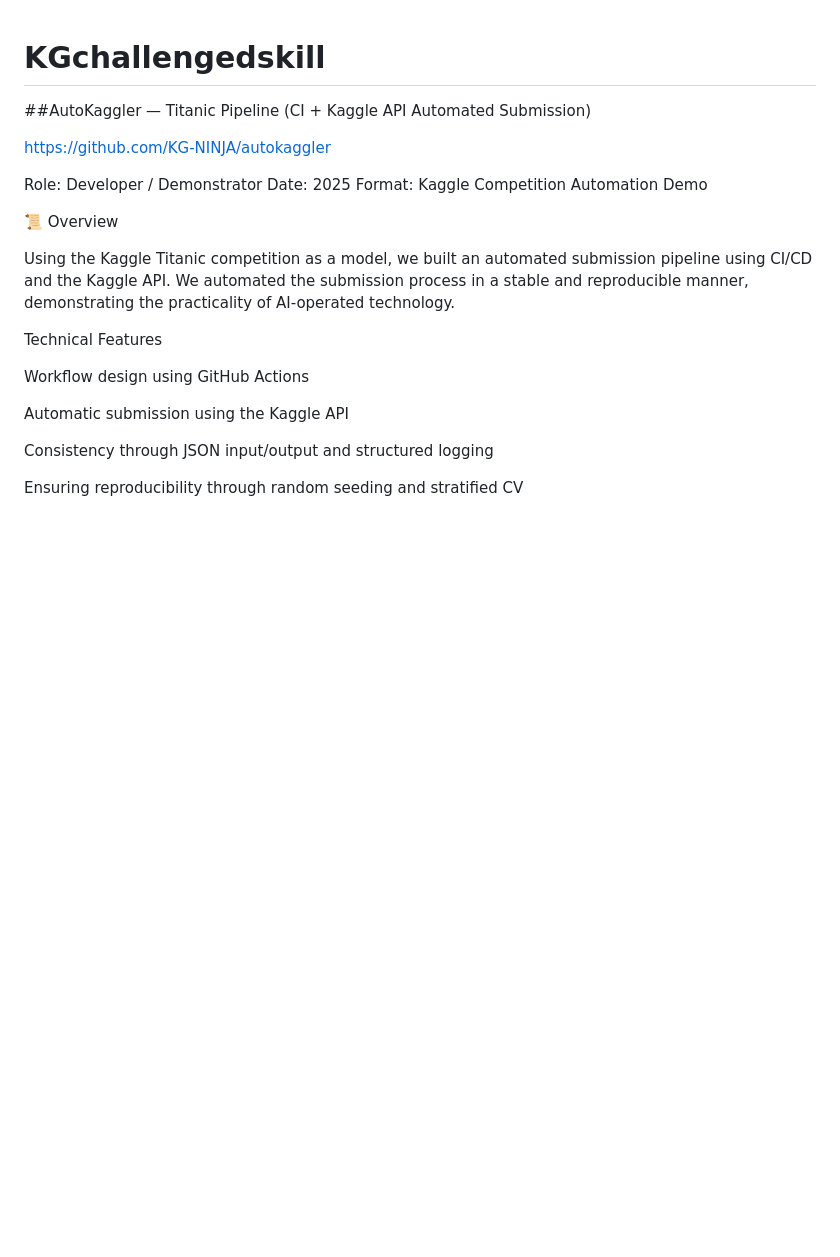
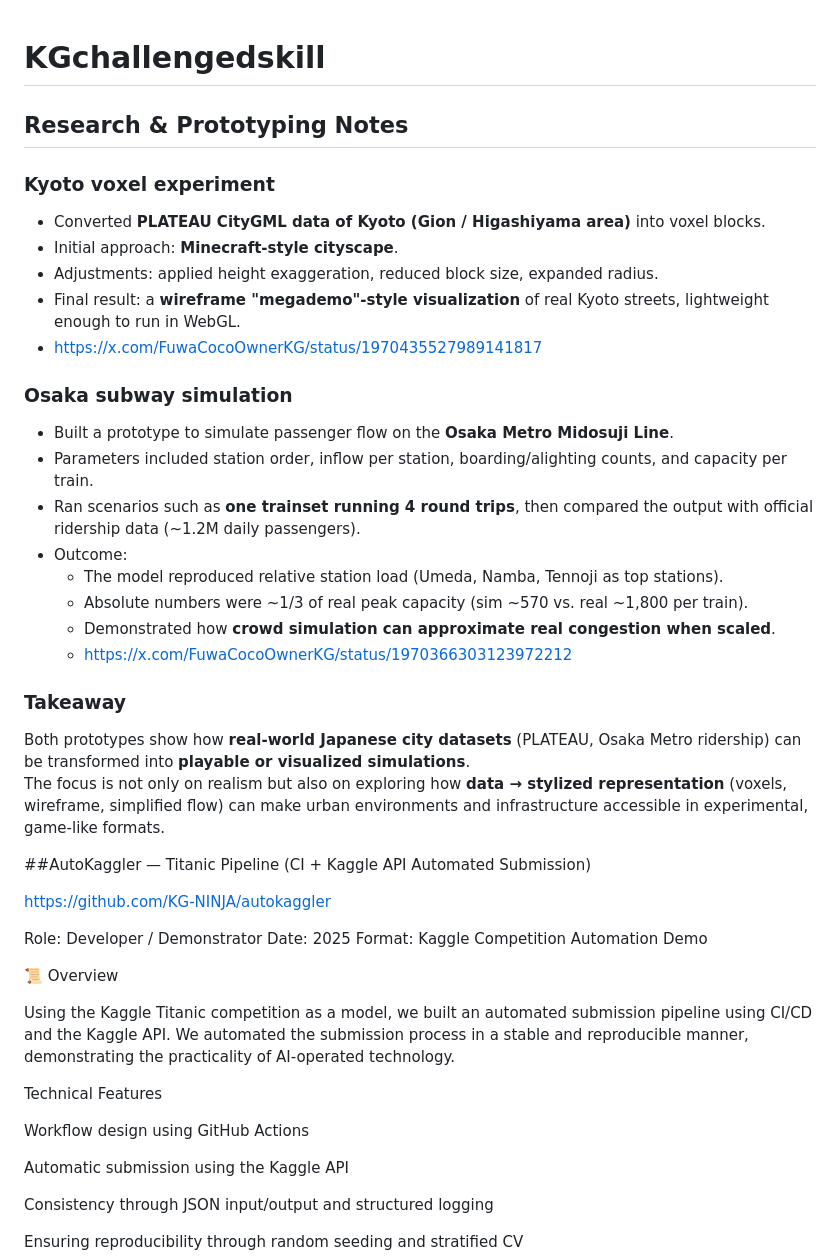
Before and after one commit to KG-NINJA/KGchallengedskill, a Markdown page: README.md, the part around the change. Rendered like a GitHub page; blank space fills up the shorter version.

```diff
--- a/README.md
+++ b/README.md
@@ -1,4 +1,31 @@
 # KGchallengedskill
+
+## Research & Prototyping Notes
+
+### Kyoto voxel experiment
+- Converted **PLATEAU CityGML data of Kyoto (Gion / Higashiyama area)** into voxel blocks.
+- Initial approach: **Minecraft-style cityscape**.
+- Adjustments: applied height exaggeration, reduced block size, expanded radius.
+- Final result: a **wireframe "megademo"-style visualization** of real Kyoto streets, lightweight enough to run in WebGL.
+- https://x.com/FuwaCocoOwnerKG/status/1970435527989141817
+
+
+### Osaka subway simulation
+- Built a prototype to simulate passenger flow on the **Osaka Metro Midosuji Line**.
+- Parameters included station order, inflow per station, boarding/alighting counts, and capacity per train.
+- Ran scenarios such as **one trainset running 4 round trips**, then compared the output with official ridership data (~1.2M daily passengers).
+- Outcome:
+  - The model reproduced relative station load (Umeda, Namba, Tennoji as top stations).
+  - Absolute numbers were ~1/3 of real peak capacity (sim ~570 vs. real ~1,800 per train).
+  - Demonstrated how **crowd simulation can approximate real congestion when scaled**.
+  - https://x.com/FuwaCocoOwnerKG/status/1970366303123972212
+
+### Takeaway
+Both prototypes show how **real-world Japanese city datasets** (PLATEAU, Osaka Metro ridership) can be transformed into **playable or visualized simulations**.
+The focus is not only on realism but also on exploring how **data → stylized representation** (voxels, wireframe, simplified flow) can make urban environments and infrastructure accessible in experimental, game-like formats.
+
+
+
 
 ##AutoKaggler — Titanic Pipeline (CI + Kaggle API Automated Submission)
 
```
